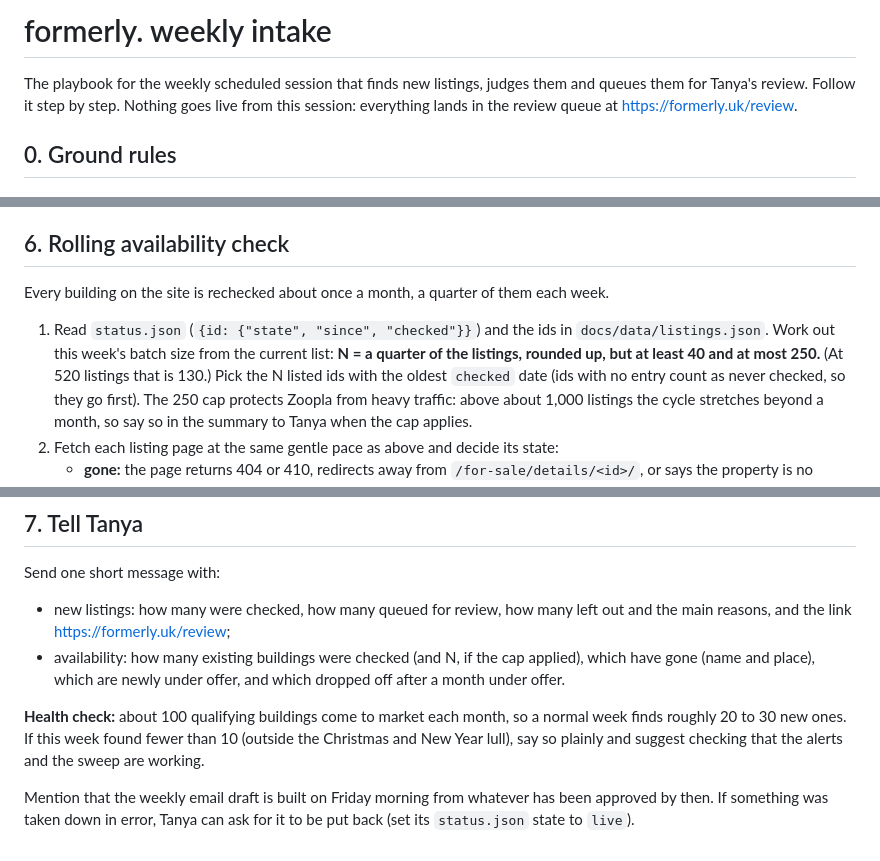
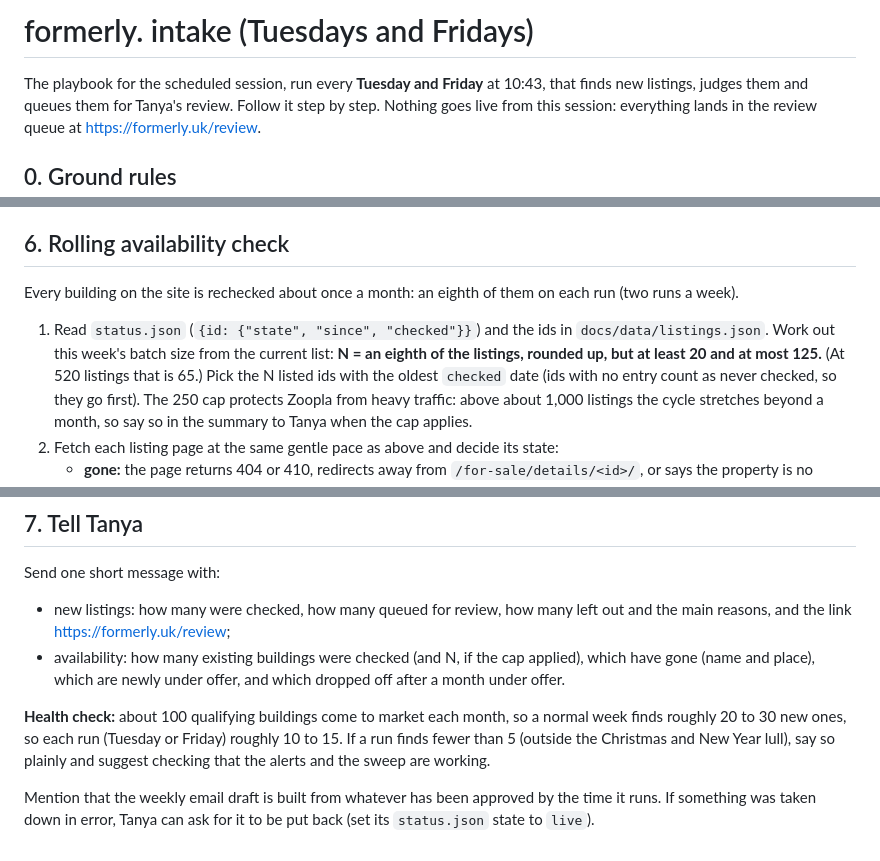
Before and after one commit to FormerProperty/former, a Markdown page: build/WEEKLY.md, 3 parts joined by grey strips. Drawn GitHub-style.

Commit message:
Intake runs Tuesdays and Fridays: sweep on Fridays only, availability batch halved per run
Co-Authored-By: Claude Opus 5.5 <noreply@anthropic.com>
Claude-Session: https://claude.ai/code/session_01G17S3kHakYnKeStbbdJv3c

```diff
--- a/build/WEEKLY.md
+++ b/build/WEEKLY.md
@@ -1,6 +1,6 @@
-# formerly. weekly intake
+# formerly. intake (Tuesdays and Fridays)
 
-The playbook for the weekly scheduled session that finds new listings, judges them and
+The playbook for the scheduled session, run every **Tuesday and Friday** at 10:43, that finds new listings, judges them and
 queues them for Tanya's review. Follow it step by step. Nothing goes live from this
 session: everything lands in the review queue at https://formerly.uk/review.
 
@@ -127,12 +128,12 @@ One JSON object per building, in the judging format:
 
 ## 6. Rolling availability check
 
-Every building on the site is rechecked about once a month, a quarter of them each week.
+Every building on the site is rechecked about once a month: an eighth of them on each run (two runs a week).
 
 1. Read `status.json` (`{id: {"state", "since", "checked"}}`) and the ids in
    `docs/data/listings.json`. Work out this week's batch size from the current list:
-   **N = a quarter of the listings, rounded up, but at least 40 and at most 250.**
-   (At 520 listings that is 130.) Pick the N listed ids with the oldest `checked` date
+   **N = an eighth of the listings, rounded up, but at least 20 and at most 125.**
+   (At 520 listings that is 65.) Pick the N listed ids with the oldest `checked` date
    (ids with no entry count as never checked, so they go first).
    The 250 cap protects Zoopla from heavy traffic: above about 1,000 listings the cycle
    stretches beyond a month, so say so in the summary to Tanya when the cap applies.
@@ -165,9 +166,8 @@ Send one short message with:
   which are newly under offer, and which dropped off after a month under offer.
 
 **Health check:** about 100 qualifying buildings come to market each month, so a normal week
-finds roughly 20 to 30 new ones. If this week found fewer than 10 (outside the Christmas and New
-Year lull), say so plainly and suggest checking that the alerts and the sweep are working.
+finds roughly 20 to 30 new ones, so each run (Tuesday or Friday) roughly 10 to 15. If a run finds
+fewer than 5 (outside the Christmas and New Year lull), say so plainly and suggest checking that the alerts and the sweep are working.
 
-Mention that the weekly email draft is built on Friday morning from whatever has been
-approved by then. If something was taken down in error, Tanya can ask for it to be put back
+Mention that the weekly email draft is built from whatever has been approved by the time it runs. If something was taken down in error, Tanya can ask for it to be put back
 (set its `status.json` state to `live`).
```
Also changed, not shown: other parts of build/WEEKLY.md (+2 -1 lines).
